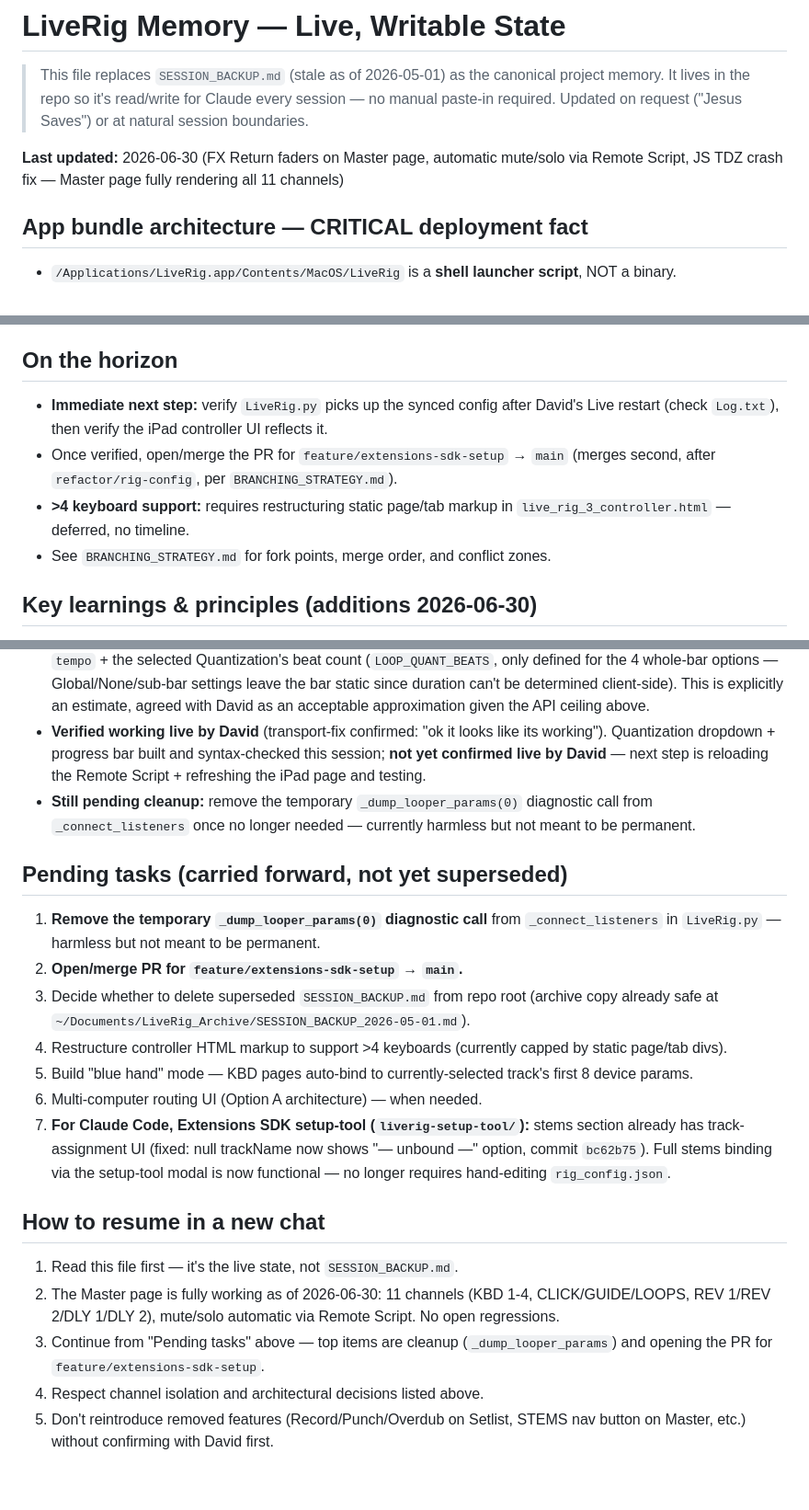
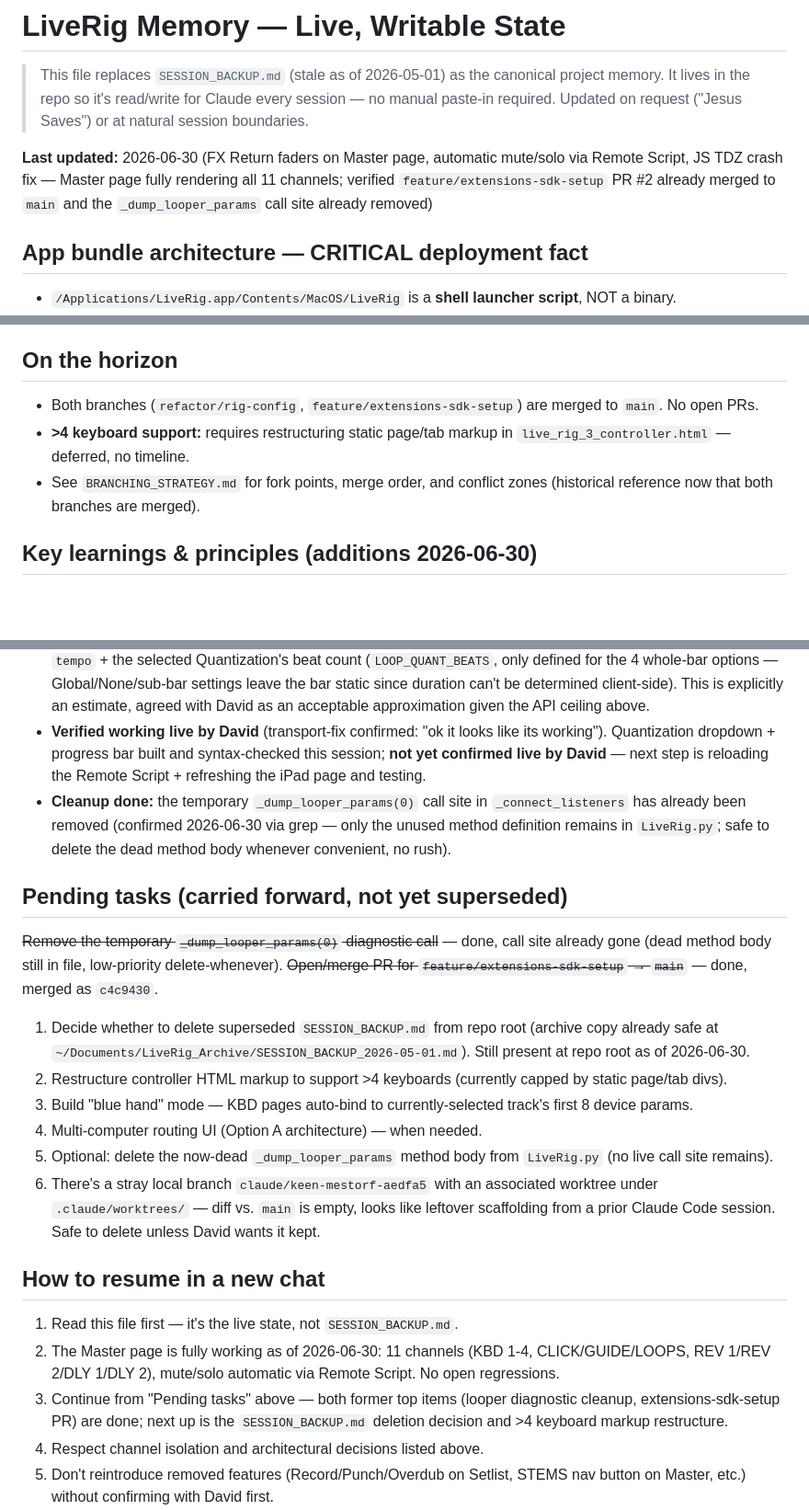
Before and after one commit to motifatord-sys/liverig, a Markdown page: LIVERIG_MEMORY.md, 3 parts joined by grey strips. Shown at 92% size. Rendered like a GitHub page; blank space fills up the shorter version.

Commit message:
docs: sync memory doc — extensions-sdk-setup PR confirmed merged, looper diagnostic cleanup confirmed done

```diff
--- a/LIVERIG_MEMORY.md
+++ b/LIVERIG_MEMORY.md
@@ -2,7 +2,7 @@
 
 > This file replaces `SESSION_BACKUP.md` (stale as of 2026-05-01) as the canonical project memory. It lives in the repo so it's read/write for Claude every session — no manual paste-in required. Updated on request ("Jesus Saves") or at natural session boundaries.
 
-**Last updated:** 2026-06-30 (FX Return faders on Master page, automatic mute/solo via Remote Script, JS TDZ crash fix — Master page fully rendering all 11 channels)
+**Last updated:** 2026-06-30 (FX Return faders on Master page, automatic mute/solo via Remote Script, JS TDZ crash fix — Master page fully rendering all 11 channels; verified `feature/extensions-sdk-setup` PR #2 already merged to `main` and the `_dump_looper_params` call site already removed)
 
 ## App bundle architecture — CRITICAL deployment fact
 
@@ -44,10 +44,9 @@ LiveRig is a custom iPad-based MIDI controller for Ableton Live, using Safari as
 
 ## On the horizon
 
-- **Immediate next step:** verify `LiveRig.py` picks up the synced config after David's Live restart (check `Log.txt`), then verify the iPad controller UI reflects it.
-- Once verified, open/merge the PR for `feature/extensions-sdk-setup` → `main` (merges second, after `refactor/rig-config`, per `BRANCHING_STRATEGY.md`).
+- Both branches (`refactor/rig-config`, `feature/extensions-sdk-setup`) are merged to `main`. No open PRs.
 - **>4 keyboard support:** requires restructuring static page/tab markup in `live_rig_3_controller.html` — deferred, no timeline.
-- See `BRANCHING_STRATEGY.md` for fork points, merge order, and conflict zones.
+- See `BRANCHING_STRATEGY.md` for fork points, merge order, and conflict zones (historical reference now that both branches are merged).
 
 ## Key learnings & principles (additions 2026-06-30)
 
@@ -153,23 +152,25 @@ Fix: moved `const RIG_CONFIG_DEFAULT`, `let RIG_CONFIG`, and the XHR load try/ca
 - **`liverig_bridge_wired.py`:** `loop_rec`/`loop_play`/`loop_stop`/`loop_undo` + new `loop_quant` JSON message types (carries `{index, value}`, packs into the `SX_LOOP_QUANT` value byte). `midi_in_callback` is a generic SysEx→WebSocket passthrough, so no bridge change was needed for the new `FB_LOOP_QUANT` feedback to reach the HTML.
 - **`live_rig_3_controller.html`:** Looper row UI rebuilt — each of the 4 rows now has: name, a **Quantization `<select>` dropdown** (all 15 real device values, wired via `setLoopQuant`/`updateLooperQuant`, fb 0x49), an estimated progress bar, state label, REC/PLAY/STOP/UNDO buttons. `loopRecStart[]` anchors progress-phase calculation to the feedback-confirmed (not optimistic) rec-start moment, captured in `updateLooperState`. A 50ms `setInterval` (`startLoopProgressTimer`) computes `pct = (elapsed % durationSec) / durationSec * 100` from `tempo` + the selected Quantization's beat count (`LOOP_QUANT_BEATS`, only defined for the 4 whole-bar options — Global/None/sub-bar settings leave the bar static since duration can't be determined client-side). This is explicitly an estimate, agreed with David as an acceptable approximation given the API ceiling above.
 - **Verified working live by David** (transport-fix confirmed: "ok it looks like its working"). Quantization dropdown + progress bar built and syntax-checked this session; **not yet confirmed live by David** — next step is reloading the Remote Script + refreshing the iPad page and testing.
-- **Still pending cleanup:** remove the temporary `_dump_looper_params(0)` diagnostic call from `_connect_listeners` once no longer needed — currently harmless but not meant to be permanent.
+- **Cleanup done:** the temporary `_dump_looper_params(0)` call site in `_connect_listeners` has already been removed (confirmed 2026-06-30 via grep — only the unused method definition remains in `LiveRig.py`; safe to delete the dead method body whenever convenient, no rush).
 
 ## Pending tasks (carried forward, not yet superseded)
 
-1. **Remove the temporary `_dump_looper_params(0)` diagnostic call** from `_connect_listeners` in `LiveRig.py` — harmless but not meant to be permanent.
-2. **Open/merge PR for `feature/extensions-sdk-setup` → `main`.**
-3. Decide whether to delete superseded `SESSION_BACKUP.md` from repo root (archive copy already safe at `~/Documents/LiveRig_Archive/SESSION_BACKUP_2026-05-01.md`).
-4. Restructure controller HTML markup to support >4 keyboards (currently capped by static page/tab divs).
-5. Build "blue hand" mode — KBD pages auto-bind to currently-selected track's first 8 device params.
-6. Multi-computer routing UI (Option A architecture) — when needed.
-7. **For Claude Code, Extensions SDK setup-tool (`liverig-setup-tool/`):** stems section already has track-assignment UI (fixed: null trackName now shows "— unbound —" option, commit `bc62b75`). Full stems binding via the setup-tool modal is now functional — no longer requires hand-editing `rig_config.json`.
+~~Remove the temporary `_dump_looper_params(0)` diagnostic call~~ — done, call site already gone (dead method body still in file, low-priority delete-whenever).
+~~Open/merge PR for `feature/extensions-sdk-setup` → `main`~~ — done, merged as `c4c9430`.
+
+1. Decide whether to delete superseded `SESSION_BACKUP.md` from repo root (archive copy already safe at `~/Documents/LiveRig_Archive/SESSION_BACKUP_2026-05-01.md`). Still present at repo root as of 2026-06-30.
+2. Restructure controller HTML markup to support >4 keyboards (currently capped by static page/tab divs).
+3. Build "blue hand" mode — KBD pages auto-bind to currently-selected track's first 8 device params.
+4. Multi-computer routing UI (Option A architecture) — when needed.
+5. Optional: delete the now-dead `_dump_looper_params` method body from `LiveRig.py` (no live call site remains).
+6. There's a stray local branch `claude/keen-mestorf-aedfa5` with an associated worktree under `.claude/worktrees/` — diff vs. `main` is empty, looks like leftover scaffolding from a prior Claude Code session. Safe to delete unless David wants it kept.
 
 ## How to resume in a new chat
 
 1. Read this file first — it's the live state, not `SESSION_BACKUP.md`.
 2. The Master page is fully working as of 2026-06-30: 11 channels (KBD 1-4, CLICK/GUIDE/LOOPS, REV 1/REV 2/DLY 1/DLY 2), mute/solo automatic via Remote Script. No open regressions.
-3. Continue from "Pending tasks" above — top items are cleanup (`_dump_looper_params`) and opening the PR for `feature/extensions-sdk-setup`.
+3. Continue from "Pending tasks" above — both former top items (looper diagnostic cleanup, extensions-sdk-setup PR) are done; next up is the `SESSION_BACKUP.md` deletion decision and >4 keyboard markup restructure.
 4. Respect channel isolation and architectural decisions listed above.
 5. Don't reintroduce removed features (Record/Punch/Overdub on Setlist, STEMS nav button on Master, etc.) without confirming with David first.
 6. Use `~/Library/Preferences/Ableton/Live 12.4.2/Log.txt` for Ableton log checks — not the old 12.3.8 folder.
```
Also changed, not shown: other parts of LIVERIG_MEMORY.md (+2 -2 lines).
